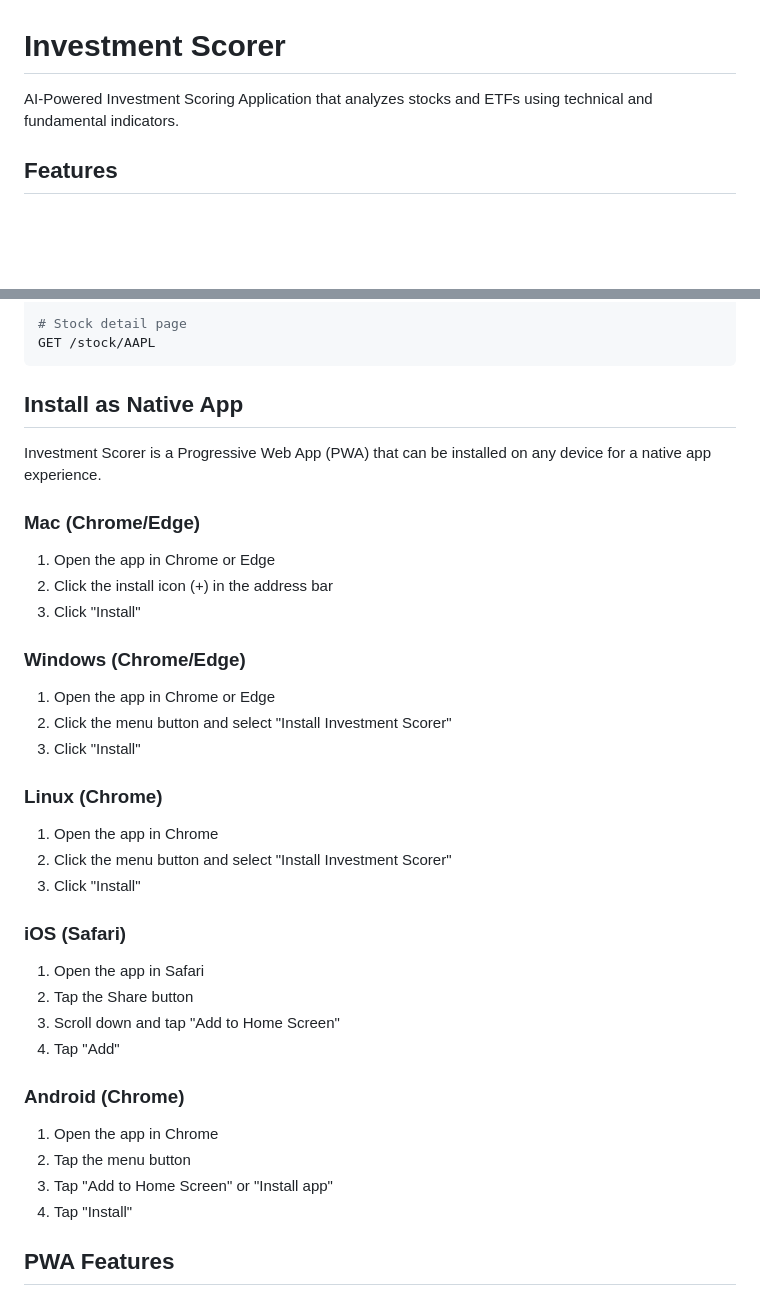
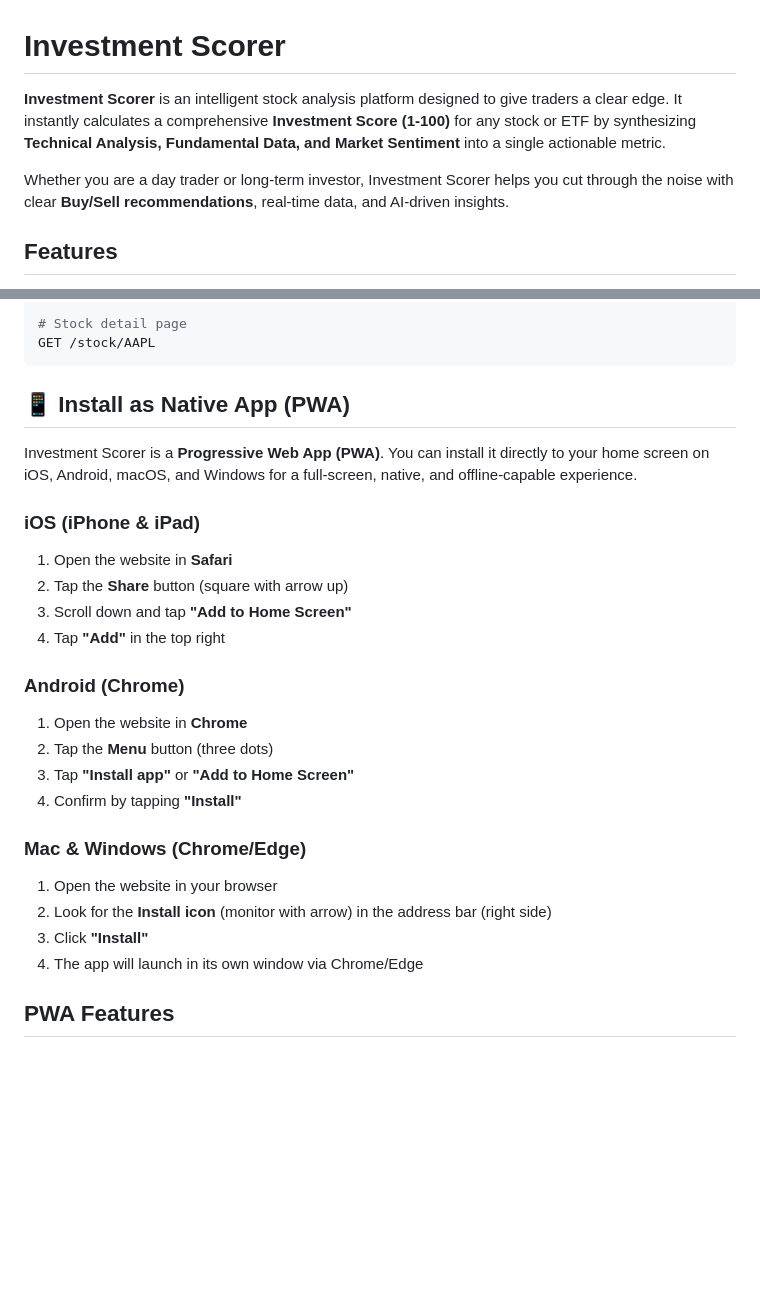
Before and after one commit to rishirevuri/Daytona_trading_agent, a Markdown page: README.md, 2 parts joined by grey strips. Drawn GitHub-style; blank space fills up the shorter version.

````diff
--- a/README.md
+++ b/README.md
@@ -1,6 +1,8 @@
 # Investment Scorer
 
-AI-Powered Investment Scoring Application that analyzes stocks and ETFs using technical and fundamental indicators.
+**Investment Scorer** is an intelligent stock analysis platform designed to give traders a clear edge. It instantly calculates a comprehensive **Investment Score (1-100)** for any stock or ETF by synthesizing **Technical Analysis, Fundamental Data, and Market Sentiment** into a single actionable metric.
+
+Whether you are a day trader or long-term investor, Investment Scorer helps you cut through the noise with clear **Buy/Sell recommendations**, real-time data, and AI-driven insights.
 
 ## Features
 
@@ -135,36 +145,30 @@ GET /api/stock/AAPL/chart
 GET /stock/AAPL
 ```
 
-## Install as Native App
+## 📱 Install as Native App (PWA)
 
-Investment Scorer is a Progressive Web App (PWA) that can be installed on any device for a native app experience.
+Investment Scorer is a **Progressive Web App (PWA)**. You can install it directly to your home screen on iOS, Android, macOS, and Windows for a full-screen, native, and offline-capable experience.
 
-### Mac (Chrome/Edge)
-1. Open the app in Chrome or Edge
-2. Click the install icon (+) in the address bar
-3. Click "Install"
+### **iOS (iPhone & iPad)**
 
-### Windows (Chrome/Edge)
-1. Open the app in Chrome or Edge
-2. Click the menu button and select "Install Investment Scorer"
-3. Click "Install"
+1. Open the website in **Safari**
+2. Tap the **Share** button (square with arrow up)
+3. Scroll down and tap **"Add to Home Screen"**
+4. Tap **"Add"** in the top right
 
-### Linux (Chrome)
-1. Open the app in Chrome
-2. Click the menu button and select "Install Investment Scorer"
-3. Click "Install"
+### **Android (Chrome)**
 
-### iOS (Safari)
-1. Open the app in Safari
-2. Tap the Share button
-3. Scroll down and tap "Add to Home Screen"
-4. Tap "Add"
+1. Open the website in **Chrome**
+2. Tap the **Menu** button (three dots)
+3. Tap **"Install app"** or **"Add to Home Screen"**
+4. Confirm by tapping **"Install"**
 
-### Android (Chrome)
-1. Open the app in Chrome
-2. Tap the menu button
-3. Tap "Add to Home Screen" or "Install app"
-4. Tap "Install"
+### **Mac & Windows (Chrome/Edge)**
+
+1. Open the website in your browser
+2. Look for the **Install icon** (monitor with arrow) in the address bar (right side)
+3. Click **"Install"**
+4. The app will launch in its own window via Chrome/Edge
 
 ## PWA Features
 
````
Also changed, not shown: other parts of README.md (+33 -25 lines).
